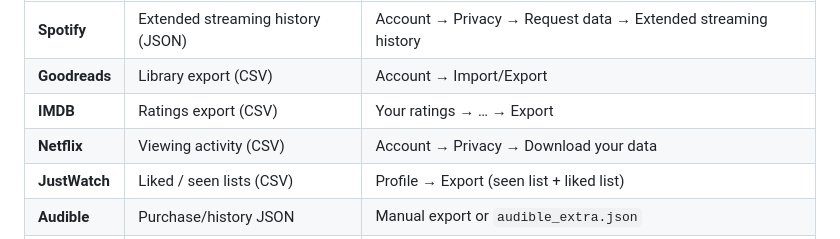
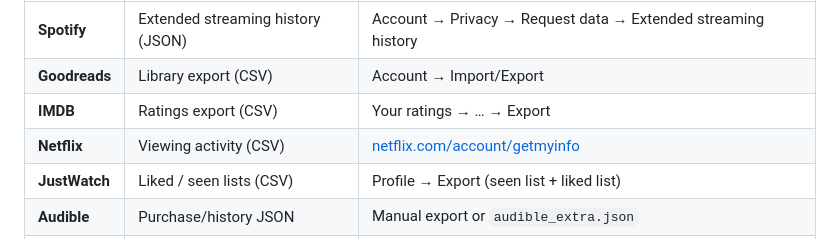
Before and after one commit to waldo-van-der-code/observatory, a Markdown page: README.md, the part around the change. Rendered like a GitHub page.

Commit message:
OBS-055: record the Netflix export request page

```diff
--- a/README.md
+++ b/README.md
@@ -52,7 +52,7 @@ Observatory ingests exports you download yourself from the original services:
 | **Spotify** | Extended streaming history (JSON) | Account → Privacy → Request data → Extended streaming history |
 | **Goodreads** | Library export (CSV) | Account → Import/Export |
 | **IMDB** | Ratings export (CSV) | Your ratings → … → Export |
-| **Netflix** | Viewing activity (CSV) | Account → Privacy → Download your data |
+| **Netflix** | Viewing activity (CSV) | [netflix.com/account/getmyinfo](https://www.netflix.com/account/getmyinfo) |
 | **JustWatch** | Liked / seen lists (CSV) | Profile → Export (seen list + liked list) |
 | **Audible** | Purchase/history JSON | Manual export or `audible_extra.json` |
 | **TikTok** | Full account data (JSON) | See below |
```
Also changed, not shown: AGENTS.md (+1 -1 lines).
